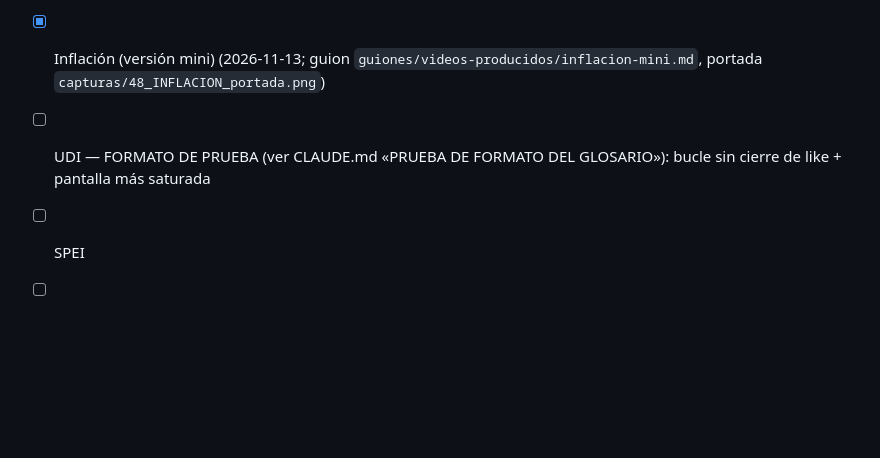
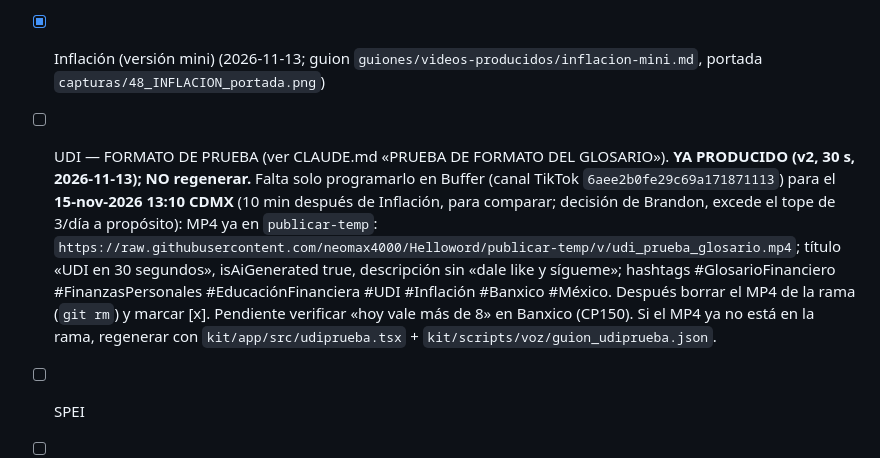
Before and after one commit to neomax4000/Helloword, a Markdown page: cola-videos.md, the part around the change. Rendered like a GitHub page; blank space fills up the shorter version.

Commit message:
Cola: UDI v2 producido, pendiente de programar en Buffer 15-nov 13:10
Co-Authored-By: Claude Sonnet 5.5 <noreply@anthropic.com>
Claude-Session: https://claude.ai/code/session_011yrhm5ntzGEt3bvHTdt5gF

```diff
--- a/cola-videos.md
+++ b/cola-videos.md
@@ -75,7 +75,7 @@ Formato: gancho en afirmación/dato (sin preguntas en la voz) → qué es → ej
 - [x] Growth (inversión en crecimiento) (2026-11-11; guion `guiones/videos-producidos/growth.md`, portada `capturas/43_GROWTH_portada.png`) — nota 2026-11-09: explicar qué es en simple (empresas que crecen rápido; suelen reinvertir utilidades y pueden ser más volátiles). Pronunciar «grouz». Verificar definición en fuente y sin promesas de rendimiento. Pareja de «Value»; idealmente salen en días seguidos, antes del 2026-11-13.
 - [x] Tasa real (2026-11-12; guion `guiones/videos-producidos/tasa-real.md`, portada `capturas/45_TASA_REAL_portada.png`)
 - [x] Inflación (versión mini) (2026-11-13; guion `guiones/videos-producidos/inflacion-mini.md`, portada `capturas/48_INFLACION_portada.png`)
-- [ ] UDI — FORMATO DE PRUEBA (ver CLAUDE.md «PRUEBA DE FORMATO DEL GLOSARIO»): bucle sin cierre de like + pantalla más saturada
+- [ ] UDI — FORMATO DE PRUEBA (ver CLAUDE.md «PRUEBA DE FORMATO DEL GLOSARIO»). **YA PRODUCIDO (v2, 30 s, 2026-11-13); NO regenerar.** Falta solo programarlo en Buffer (canal TikTok `6aee2b0fe29c69a171871113`) para el **15-nov-2026 13:10 CDMX** (10 min después de Inflación, para comparar; decisión de Brandon, excede el tope de 3/día a propósito): MP4 ya en `publicar-temp`: `https://raw.githubusercontent.com/neomax4000/Helloword/publicar-temp/v/udi_prueba_glosario.mp4`; título «UDI en 30 segundos», isAiGenerated true, descripción sin «dale like y sígueme»; hashtags #GlosarioFinanciero #FinanzasPersonales #EducaciónFinanciera #UDI #Inflación #Banxico #México. Después borrar el MP4 de la rama (`git rm`) y marcar [x]. Pendiente verificar «hoy vale más de 8» en Banxico (CP150). Si el MP4 ya no está en la rama, regenerar con `kit/app/src/udiprueba.tsx` + `kit/scripts/voz/guion_udiprueba.json`.
 - [ ] SPEI
 - [ ] Interés compuesto (mini)
 - [ ] Plazo
```
